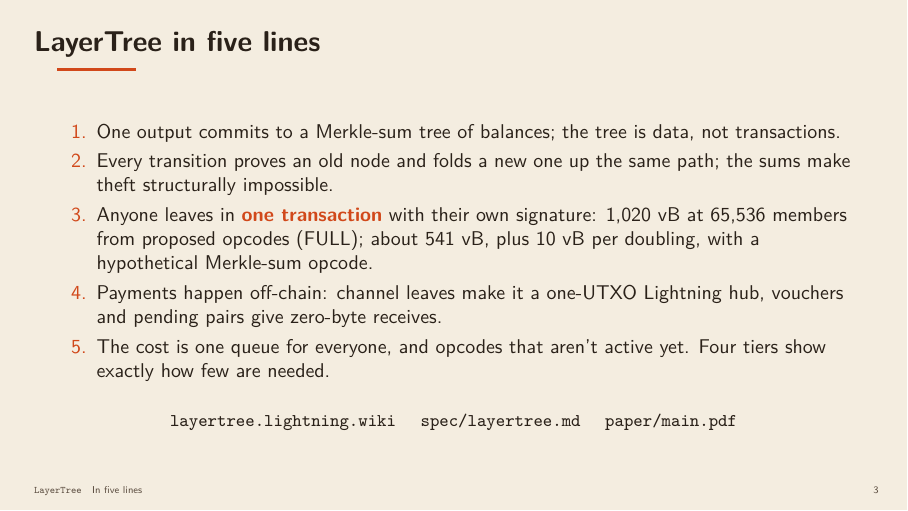
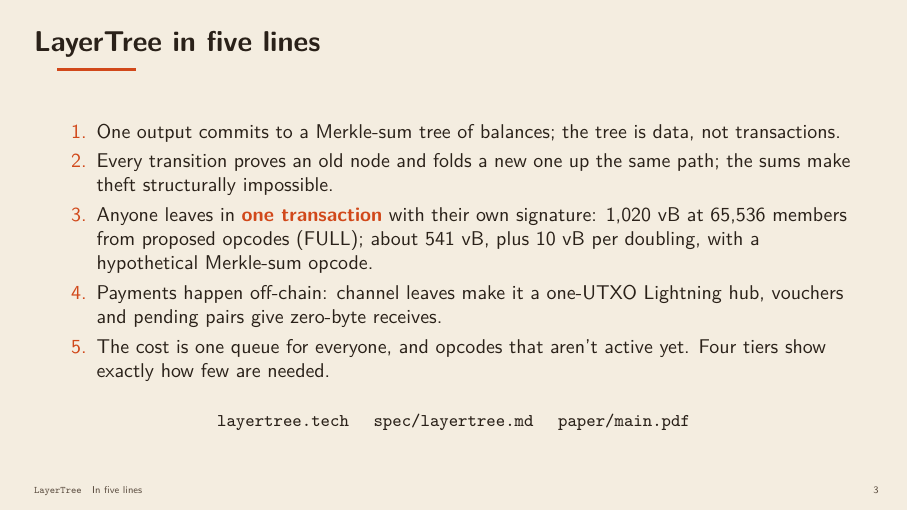
Before and after one commit to lightninglabs/layertree, LaTeX slides (talk/layertree-talk.tex): page 3 of 80. Compiled offline with pdfLaTeX.

Commit message:
talk: point the deck at layertree.tech

```diff
--- a/talk/layertree-talk.tex
+++ b/talk/layertree-talk.tex
@@ -53,7 +53,7 @@
   \end{enumerate}
   \vspace{1em}
   \centering
-  {\small \texttt{layertree.lightning.wiki} \quad \texttt{spec/layertree.md} \quad \texttt{paper/main.pdf}}
+  {\small \texttt{layertree.tech} \quad \texttt{spec/layertree.md} \quad \texttt{paper/main.pdf}}
 \end{frame}
 
 % ======================================================================
```
Also changed, not shown: talk/layertree-talk.pdf.
